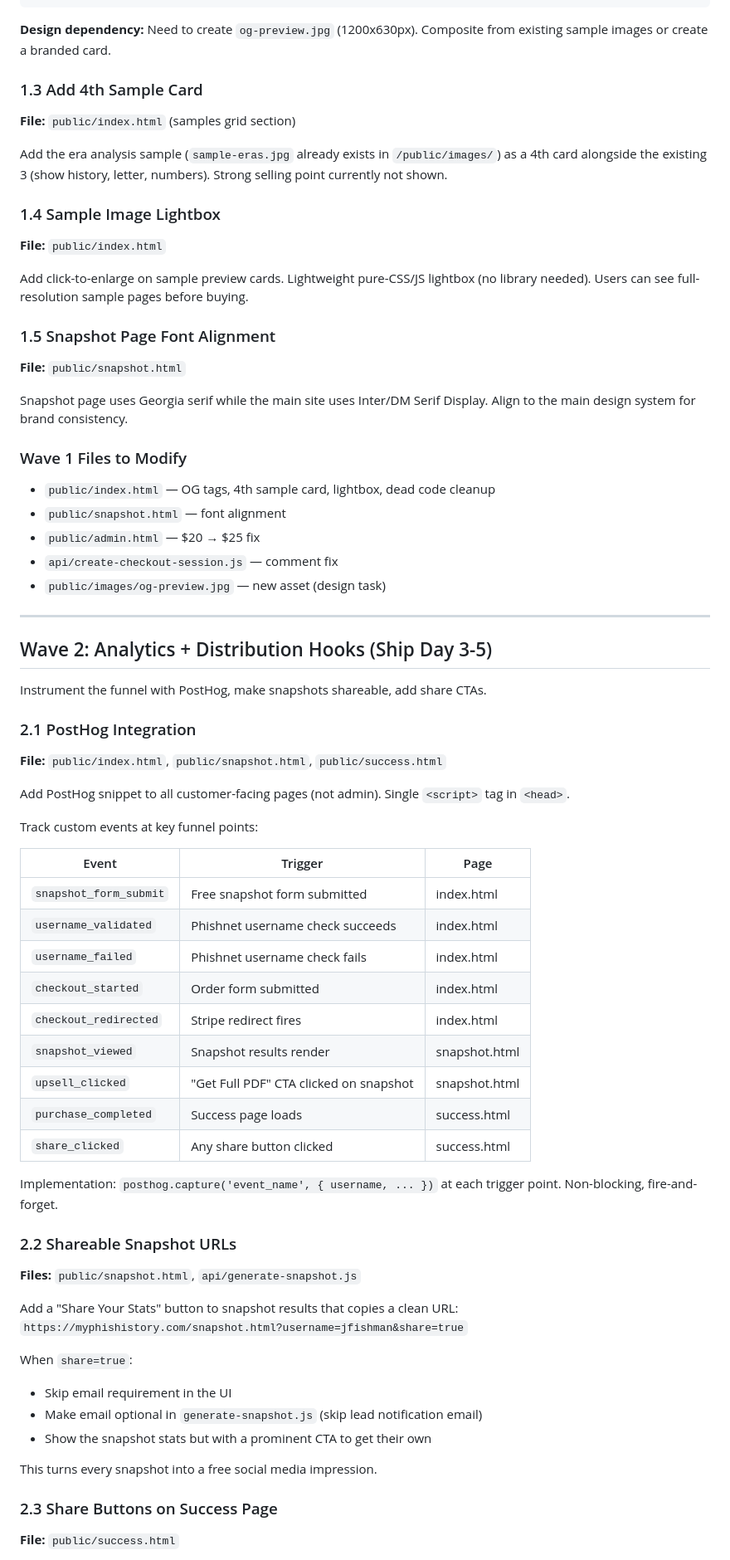
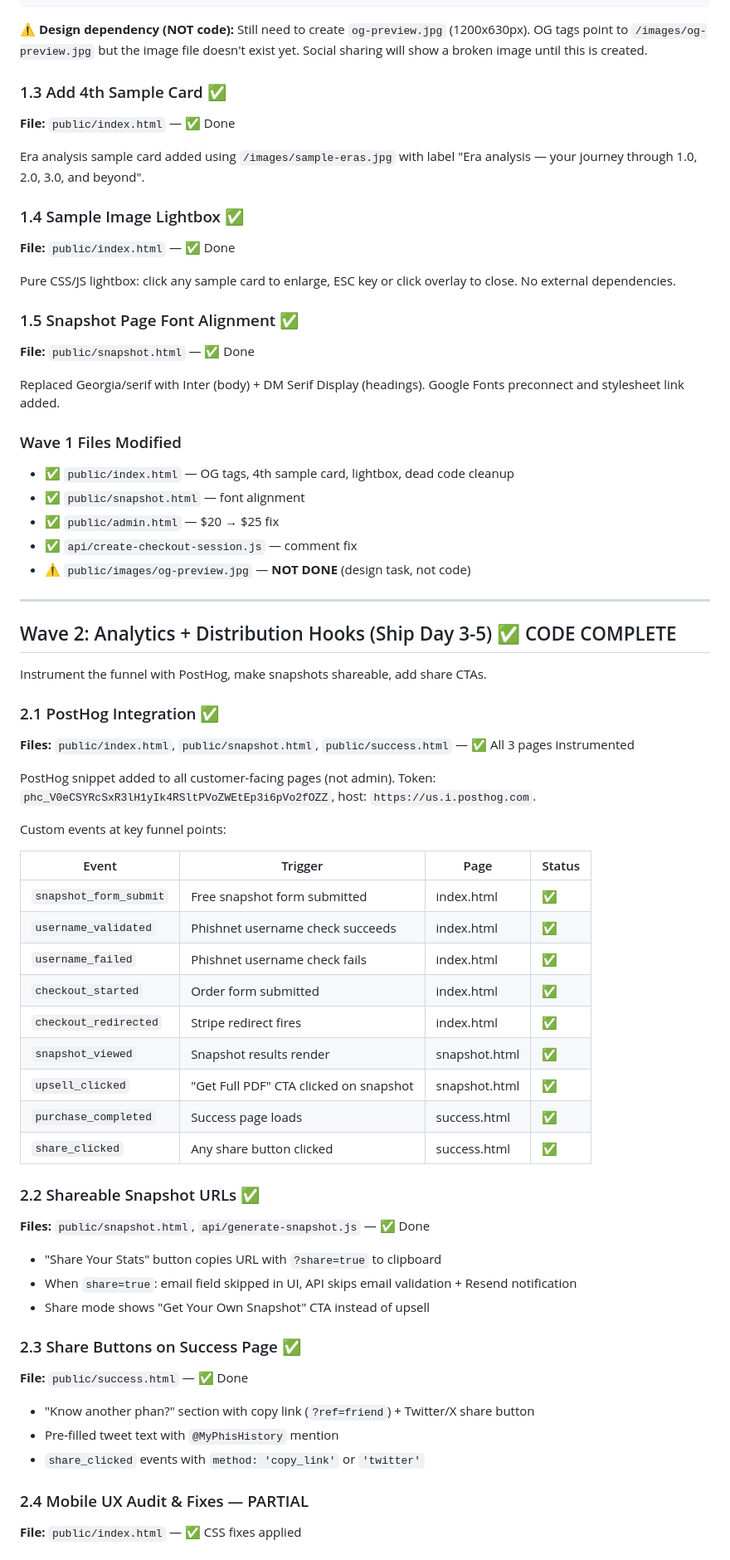
Before and after one commit to mccooltm-ux/your-phish-story, a Markdown page: docs/P0-IMPLEMENTATION-PLAN.md, the part around one of its changes. Shown at 83% size. Rendered like a GitHub page.

````diff
--- a/docs/P0-IMPLEMENTATION-PLAN.md
+++ b/docs/P0-IMPLEMENTATION-PLAN.md
@@ -41,76 +41,76 @@ Add:
 <meta name="twitter:image" content="https://myphishistory.com/images/og-preview.jpg">
 ```
 
-**Design dependency:** Need to create `og-preview.jpg` (1200x630px). Composite from existing sample images or create a branded card.
+**⚠️ Design dependency (NOT code):** Still need to create `og-preview.jpg` (1200x630px). OG tags point to `/images/og-preview.jpg` but the image file doesn't exist yet. Social sharing will show a broken image until this is created.
 
-### 1.3 Add 4th Sample Card
+### 1.3 Add 4th Sample Card ✅
 
-**File:** `public/index.html` (samples grid section)
+**File:** `public/index.html` — ✅ Done
 
-Add the era analysis sample (`sample-eras.jpg` already exists in `/public/images/`) as a 4th card alongside the existing 3 (show history, letter, numbers). Strong selling point currently not shown.
+Era analysis sample card added using `/images/sample-eras.jpg` with label "Era analysis — your journey through 1.0, 2.0, 3.0, and beyond".
 
-### 1.4 Sample Image Lightbox
+### 1.4 Sample Image Lightbox ✅
 
-**File:** `public/index.html`
+**File:** `public/index.html` — ✅ Done
 
-Add click-to-enlarge on sample preview cards. Lightweight pure-CSS/JS lightbox (no library needed). Users can see full-resolution sample pages before buying.
+Pure CSS/JS lightbox: click any sample card to enlarge, ESC key or click overlay to close. No external dependencies.
 
-### 1.5 Snapshot Page Font Alignment
+### 1.5 Snapshot Page Font Alignment ✅
 
-**File:** `public/snapshot.html`
+**File:** `public/snapshot.html` — ✅ Done
 
-Snapshot page uses Georgia serif while the main site uses Inter/DM Serif Display. Align to the main design system for brand consistency.
+Replaced Georgia/serif with Inter (body) + DM Serif Display (headings). Google Fonts preconnect and stylesheet link added.
 
-### Wave 1 Files to Modify
-- `public/index.html` — OG tags, 4th sample card, lightbox, dead code cleanup
-- `public/snapshot.html` — font alignment
-- `public/admin.html` — $20 → $25 fix
-- `api/create-checkout-session.js` — comment fix
-- `public/images/og-preview.jpg` — new asset (design task)
+### Wave 1 Files Modified
+- ✅ `public/index.html` — OG tags, 4th sample card, lightbox, dead code cleanup
+- ✅ `public/snapshot.html` — font alignment
+- ✅ `public/admin.html` — $20 → $25 fix
+- ✅ `api/create-checkout-session.js` — comment fix
+- ⚠️ `public/images/og-preview.jpg` — **NOT DONE** (design task, not code)
 
 ---
 
-## Wave 2: Analytics + Distribution Hooks (Ship Day 3-5)
+## Wave 2: Analytics + Distribution Hooks (Ship Day 3-5) ✅ CODE COMPLETE
 
 Instrument the funnel with PostHog, make snapshots shareable, add share CTAs.
 
-### 2.1 PostHog Integration
+### 2.1 PostHog Integration ✅
 
-**File:** `public/index.html`, `public/snapshot.html`, `public/success.html`
+**Files:** `public/index.html`, `public/snapshot.html`, `public/success.html` — ✅ All 3 pages instrumented
 
-Add PostHog snippet to all customer-facing pages (not admin). Single `<script>` tag in `<head>`.
+PostHog snippet added to all customer-facing pages (not admin). Token: `phc_V0eCSYRcSxR3lH1yIk4RSltPVoZWEtEp3i6pVo2fOZZ`, host: `https://us.i.posthog.com`.
 
-Track custom events at key funnel points:
+Custom events at key funnel points:
 
-| Event | Trigger | Page |
-|-------|---------|------|
-| `snapshot_form_submit` | Free snapshot form submitted | index.html |
-| `username_validated` | Phishnet username check succeeds | index.html |
-| `username_failed` | Phishnet username check fails | index.html |
-| `checkout_started` | Order form submitted | index.html |
-| `checkout_redirected` | Stripe redirect fires | index.html |
-| `snapshot_viewed` | Snapshot results render | snapshot.html |
-| `upsell_clicked` | "Get Full PDF" CTA clicked on snapshot | snapshot.html |
-| `purchase_completed` | Success page loads | success.html |
-| `share_clicked` | Any share button clicked | success.html |
+| Event | Trigger | Page | Status |
+|-------|---------|------|--------|
+| `snapshot_form_submit` | Free snapshot form submitted | index.html | ✅ |
+| `username_validated` | Phishnet username check succeeds | index.html | ✅ |
+| `username_failed` | Phishnet username check fails | index.html | ✅ |
+| `checkout_started` | Order form submitted | index.html | ✅ |
+| `checkout_redirected` | Stripe redirect fires | index.html | ✅ |
+| `snapshot_viewed` | Snapshot results render | snapshot.html | ✅ |
+| `upsell_clicked` | "Get Full PDF" CTA clicked on snapshot | snapshot.html | ✅ |
+| `purchase_completed` | Success page loads | success.html | ✅ |
+| `share_clicked` | Any share button clicked | success.html | ✅ |
 
-Implementation: `posthog.capture('event_name', { username, ... })` at each trigger point. Non-blocking, fire-and-forget.
+### 2.2 Shareable Snapshot URLs ✅
 
-### 2.2 Shareable Snapshot URLs
+**Files:** `public/snapshot.html`, `api/generate-snapshot.js` — ✅ Done
 
-**Files:** `public/snapshot.html`, `api/generate-snapshot.js`
+- "Share Your Stats" button copies URL with `?share=true` to clipboard
+- When `share=true`: email field skipped in UI, API skips email validation + Resend notification
+- Share mode shows "Get Your Own Snapshot" CTA instead of upsell
 
-Add a "Share Your Stats" button to snapshot results that copies a clean URL:
-`https://myphishistory.com/snapshot.html?username=jfishman&share=true`
+### 2.3 Share Buttons on Success Page ✅
 
-When `share=true`:
-- Skip email requirement in the UI
-- Make email optional in `generate-snapshot.js` (skip lead notification email)
-- Show the snapshot stats but with a prominent CTA to get their own
+**File:** `public/success.html` — ✅ Done
 
-This turns every snapshot into a free social media impression.
+- "Know another phan?" section with copy link (`?ref=friend`) + Twitter/X share button
+- Pre-filled tweet text with `@MyPhisHistory` mention
+- `share_clicked` events with `method: 'copy_link'` or `'twitter'`
 
-### 2.3 Share Buttons on Success Page
+### 2.4 Mobile UX Audit & Fixes — PARTIAL
 
-**File:** `public/success.html`
+**File:** `public/index.html` — ✅ CSS fixes applied
 
````
Also changed, not shown: other parts of docs/P0-IMPLEMENTATION-PLAN.md (+118 -108 lines).
